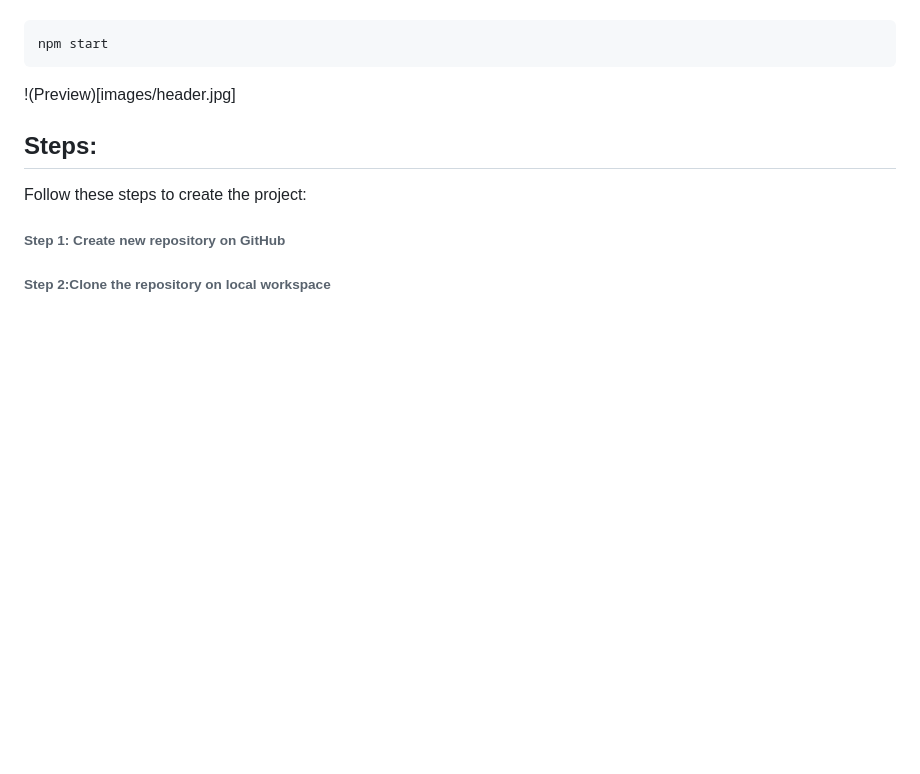
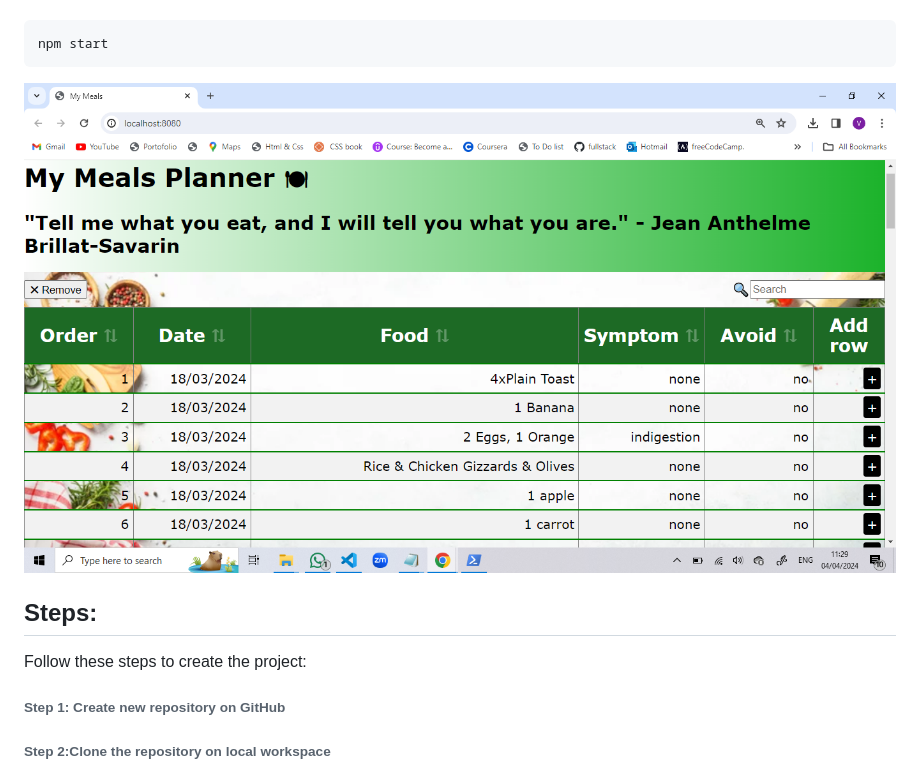
Before and after one commit to sabovoichita/meals-planner, a Markdown page: README.md, the part around the change. Rendered like a GitHub page; blank space fills up the shorter version.

````diff
--- a/README.md
+++ b/README.md
@@ -32,7 +32,7 @@ start app (run in current project):
 npm start
 ```
 
-!(Preview)[images/header.jpg]
+![Preview](images/Preview.png)
 
 ## Steps:
 
````
